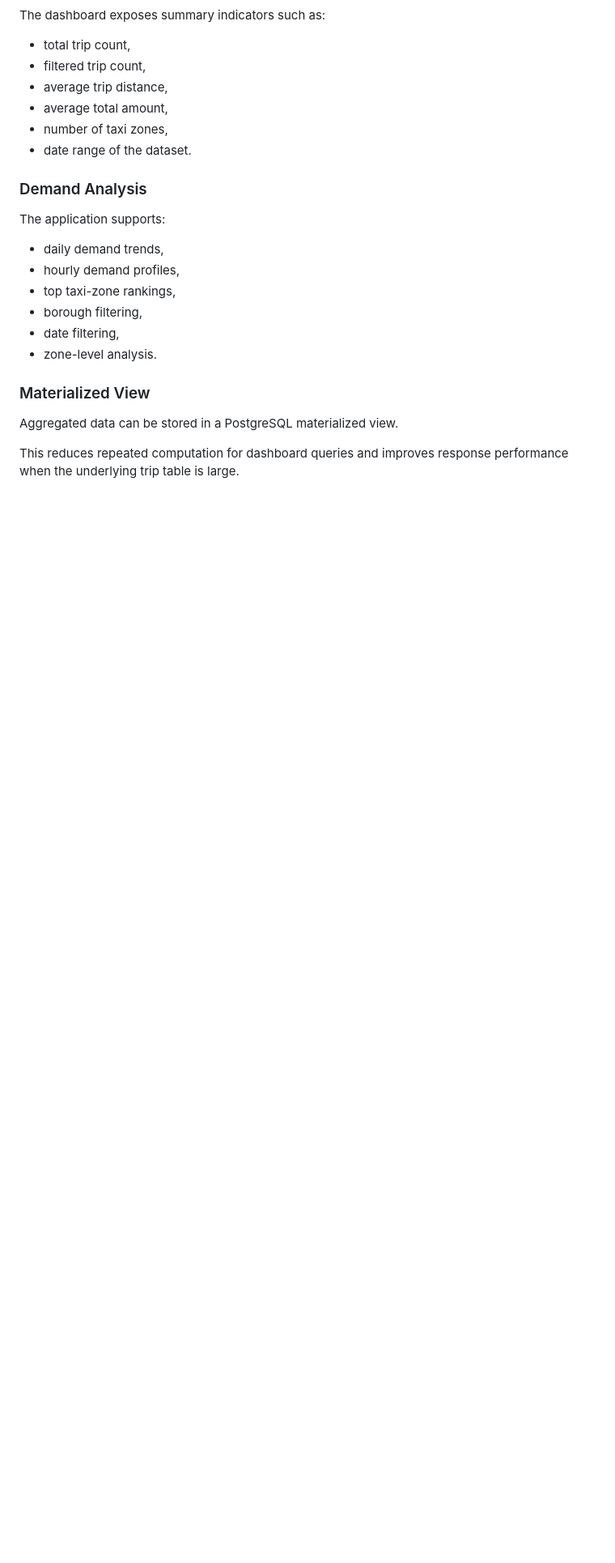
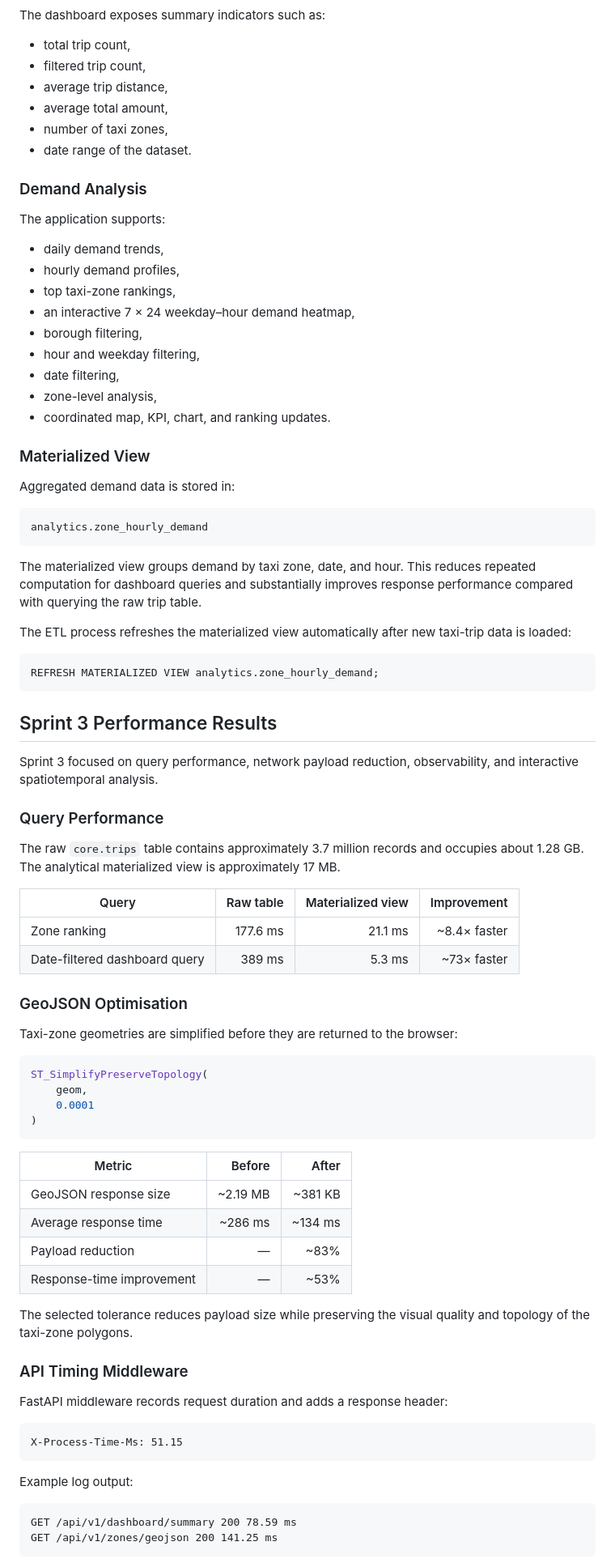
Before and after one commit to mertcanpolat/urbanflow-location-intelligence, a Markdown page: README.md, the part around one of its changes. Shown at 81% size. Rendered like a GitHub page; blank space fills up the shorter version.

Commit message:
docs: document sprint 3 performance and analytics

````diff
--- a/README.md
+++ b/README.md
@@ -245,12 +258,74 @@ The application supports:
 - daily demand trends,
 - hourly demand profiles,
 - top taxi-zone rankings,
+- an interactive 7 × 24 weekday–hour demand heatmap,
 - borough filtering,
+- hour and weekday filtering,
 - date filtering,
-- zone-level analysis.
+- zone-level analysis,
+- coordinated map, KPI, chart, and ranking updates.
 
 ### Materialized View
 
-Aggregated data can be stored in a PostgreSQL materialized view.
+Aggregated demand data is stored in:
 
-This reduces repeated computation for dashboard queries and improves response performance when the underlying trip table is large.
+```sql
+analytics.zone_hourly_demand
+```
+
+The materialized view groups demand by taxi zone, date, and hour. This reduces repeated computation for dashboard queries and substantially improves response performance compared with querying the raw trip table.
+
+The ETL process refreshes the materialized view automatically after new taxi-trip data is loaded:
+
+```sql
+REFRESH MATERIALIZED VIEW analytics.zone_hourly_demand;
+```
+
+## Sprint 3 Performance Results
+
+Sprint 3 focused on query performance, network payload reduction, observability, and interactive spatiotemporal analysis.
+
+### Query Performance
+
+The raw `core.trips` table contains approximately 3.7 million records and occupies about 1.28 GB. The analytical materialized view is approximately 17 MB.
+
+| Query | Raw table | Materialized view | Improvement |
+|---|---:|---:|---:|
+| Zone ranking | 177.6 ms | 21.1 ms | ~8.4× faster |
+| Date-filtered dashboard query | 389 ms | 5.3 ms | ~73× faster |
+
+### GeoJSON Optimisation
+
+Taxi-zone geometries are simplified before they are returned to the browser:
+
+```sql
+ST_SimplifyPreserveTopology(
+    geom,
+    0.0001
+)
+```
+
+| Metric | Before | After |
+|---|---:|---:|
+| GeoJSON response size | ~2.19 MB | ~381 KB |
+| Average response time | ~286 ms | ~134 ms |
+| Payload reduction | — | ~83% |
+| Response-time improvement | — | ~53% |
+
+The selected tolerance reduces payload size while preserving the visual quality and topology of the taxi-zone polygons.
+
+### API Timing Middleware
+
+FastAPI middleware records request duration and adds a response header:
+
+```text
+X-Process-Time-Ms: 51.15
+```
+
+Example log output:
+
+```text
+GET /api/v1/dashboard/summary 200 78.59 ms
+GET /api/v1/zones/geojson 200 141.25 ms
+```
+
````
Also changed, not shown: other parts of README.md (+84 -21 lines).
